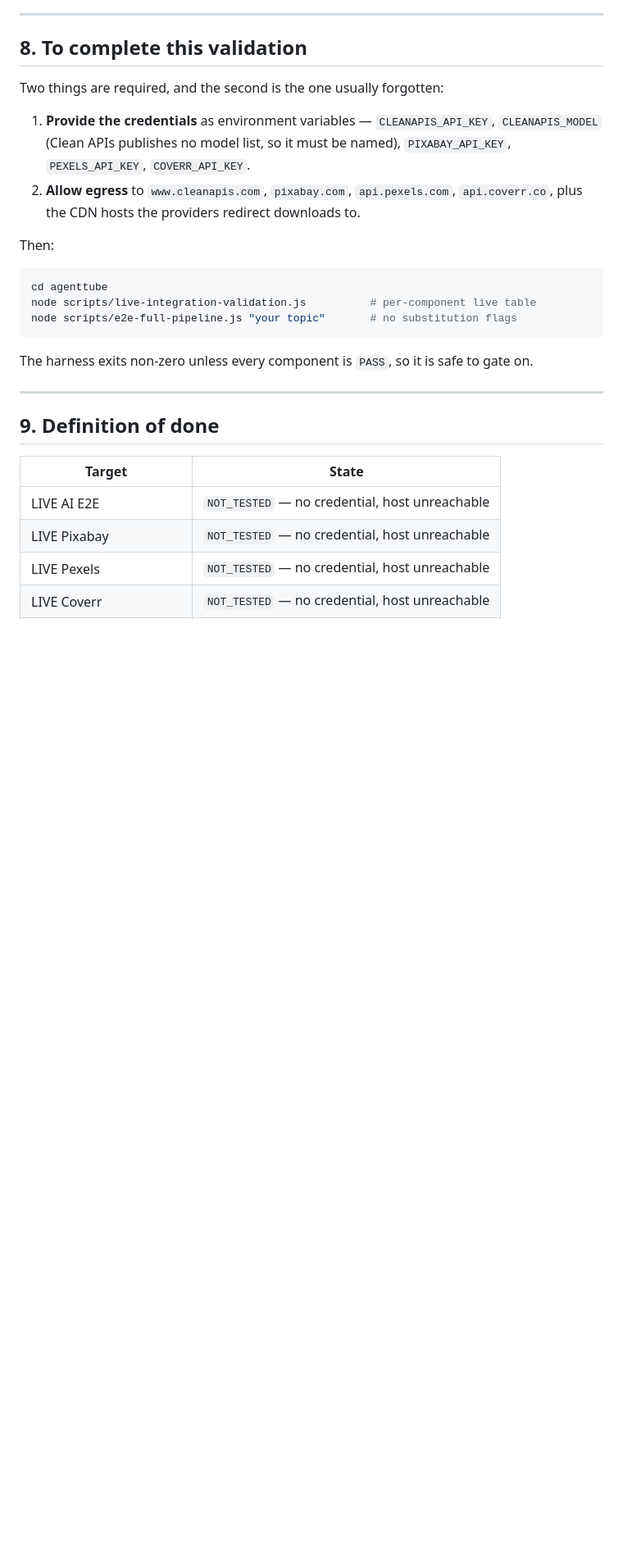
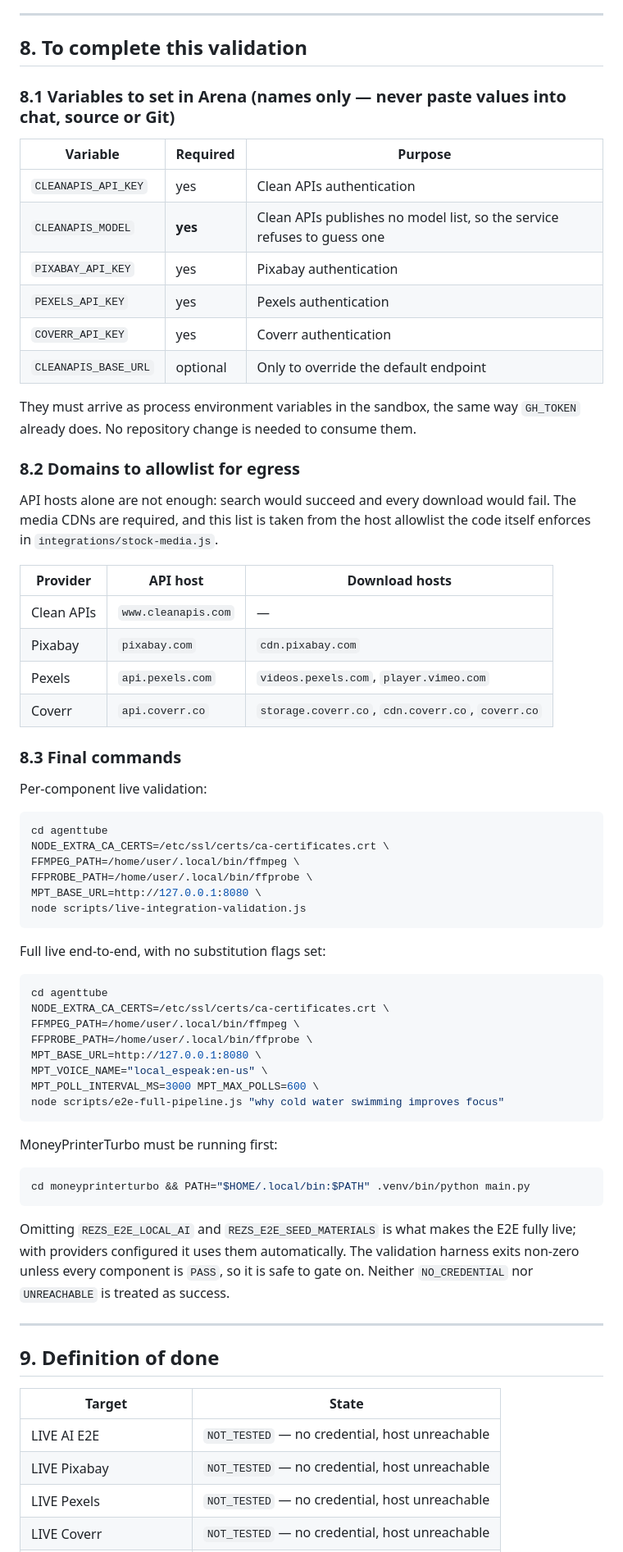
Before and after one commit to betaanoiar1-gif/rezs, a Markdown page: docs/LIVE_INTEGRATION_VALIDATION.md, the part around one of its changes. Shown at 82% size. Rendered like a GitHub page; blank space fills up the shorter version.

````diff
--- a/docs/LIVE_INTEGRATION_VALIDATION.md
+++ b/docs/LIVE_INTEGRATION_VALIDATION.md
@@ -174,24 +220,70 @@ unredacted URL in a report would publish the credential.
 
 ## 8. To complete this validation
 
-Two things are required, and the second is the one usually forgotten:
+### 8.1 Variables to set in Arena (names only — never paste values into chat, source or Git)
 
-1. **Provide the credentials** as environment variables — `CLEANAPIS_API_KEY`,
-   `CLEANAPIS_MODEL` (Clean APIs publishes no model list, so it must be named),
-   `PIXABAY_API_KEY`, `PEXELS_API_KEY`, `COVERR_API_KEY`.
-2. **Allow egress** to `www.cleanapis.com`, `pixabay.com`, `api.pexels.com`,
-   `api.coverr.co`, plus the CDN hosts the providers redirect downloads to.
+| Variable | Required | Purpose |
+| --- | --- | --- |
+| `CLEANAPIS_API_KEY` | yes | Clean APIs authentication |
+| `CLEANAPIS_MODEL` | **yes** | Clean APIs publishes no model list, so the service refuses to guess one |
+| `PIXABAY_API_KEY` | yes | Pixabay authentication |
+| `PEXELS_API_KEY` | yes | Pexels authentication |
+| `COVERR_API_KEY` | yes | Coverr authentication |
+| `CLEANAPIS_BASE_URL` | optional | Only to override the default endpoint |
 
-Then:
+They must arrive as process environment variables in the sandbox, the same way
+`GH_TOKEN` already does. No repository change is needed to consume them.
+
+### 8.2 Domains to allowlist for egress
+
+API hosts alone are not enough: search would succeed and every download would
+fail. The media CDNs are required, and this list is taken from the host
+allowlist the code itself enforces in `integrations/stock-media.js`.
+
+| Provider | API host | Download hosts |
+| --- | --- | --- |
+| Clean APIs | `www.cleanapis.com` | — |
+| Pixabay | `pixabay.com` | `cdn.pixabay.com` |
+| Pexels | `api.pexels.com` | `videos.pexels.com`, `player.vimeo.com` |
+| Coverr | `api.coverr.co` | `storage.coverr.co`, `cdn.coverr.co`, `coverr.co` |
+
+### 8.3 Final commands
+
+Per-component live validation:
 
 ```bash
 cd agenttube
-node scripts/live-integration-validation.js          # per-component live table
-node scripts/e2e-full-pipeline.js "your topic"       # no substitution flags
+NODE_EXTRA_CA_CERTS=/etc/ssl/certs/ca-certificates.crt \
+FFMPEG_PATH=/home/user/.local/bin/ffmpeg \
+FFPROBE_PATH=/home/user/.local/bin/ffprobe \
+MPT_BASE_URL=http://127.0.0.1:8080 \
+node scripts/live-integration-validation.js
 ```
 
-The harness exits non-zero unless every component is `PASS`, so it is safe to
-gate on.
+Full live end-to-end, with no substitution flags set:
+
+```bash
+cd agenttube
+NODE_EXTRA_CA_CERTS=/etc/ssl/certs/ca-certificates.crt \
+FFMPEG_PATH=/home/user/.local/bin/ffmpeg \
+FFPROBE_PATH=/home/user/.local/bin/ffprobe \
+MPT_BASE_URL=http://127.0.0.1:8080 \
+MPT_VOICE_NAME="local_espeak:en-us" \
+MPT_POLL_INTERVAL_MS=3000 MPT_MAX_POLLS=600 \
+node scripts/e2e-full-pipeline.js "why cold water swimming improves focus"
+```
+
+MoneyPrinterTurbo must be running first:
+
+```bash
+cd moneyprinterturbo && PATH="$HOME/.local/bin:$PATH" .venv/bin/python main.py
+```
+
+Omitting `REZS_E2E_LOCAL_AI` and `REZS_E2E_SEED_MATERIALS` is what makes the
+E2E fully live; with providers configured it uses them automatically. The
+validation harness exits non-zero unless every component is `PASS`, so it is
+safe to gate on. Neither `NO_CREDENTIAL` nor `UNREACHABLE` is treated as
+success.
 
 ---
 
````
Also changed, not shown: other parts of docs/LIVE_INTEGRATION_VALIDATION.md (+75 -29 lines).
